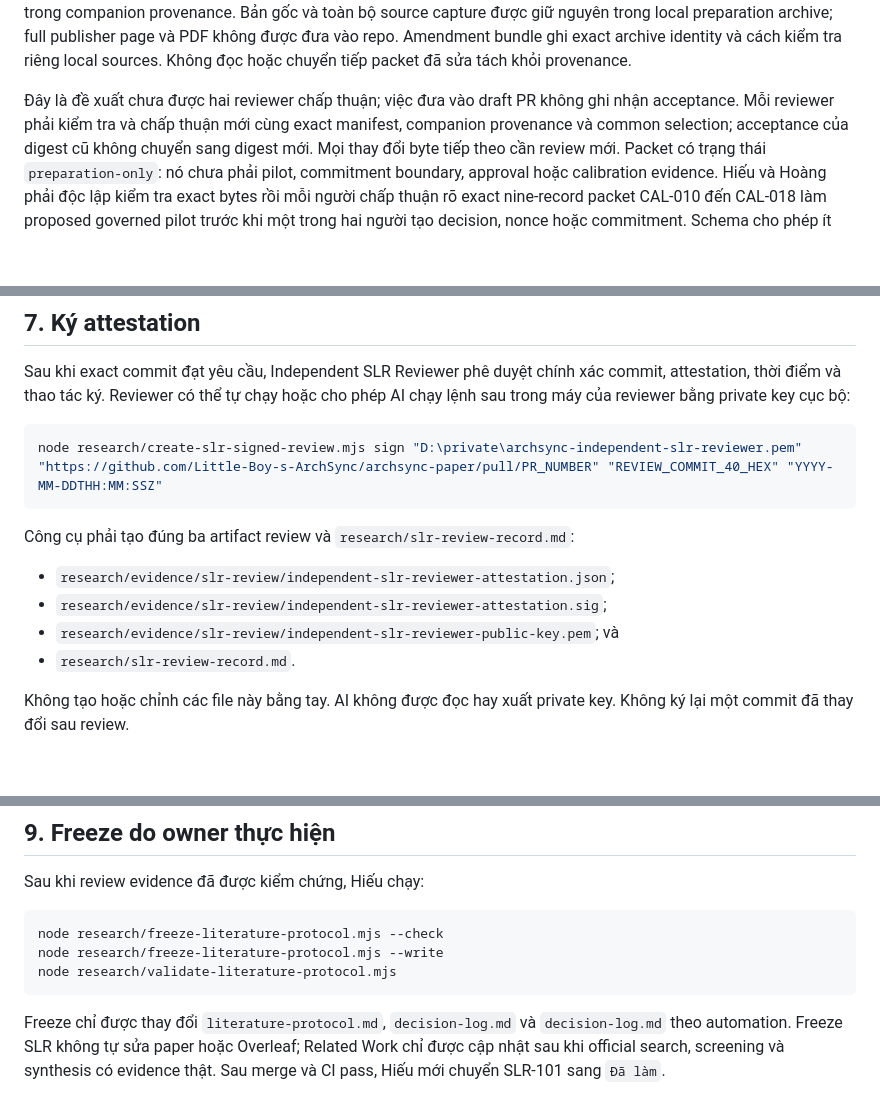
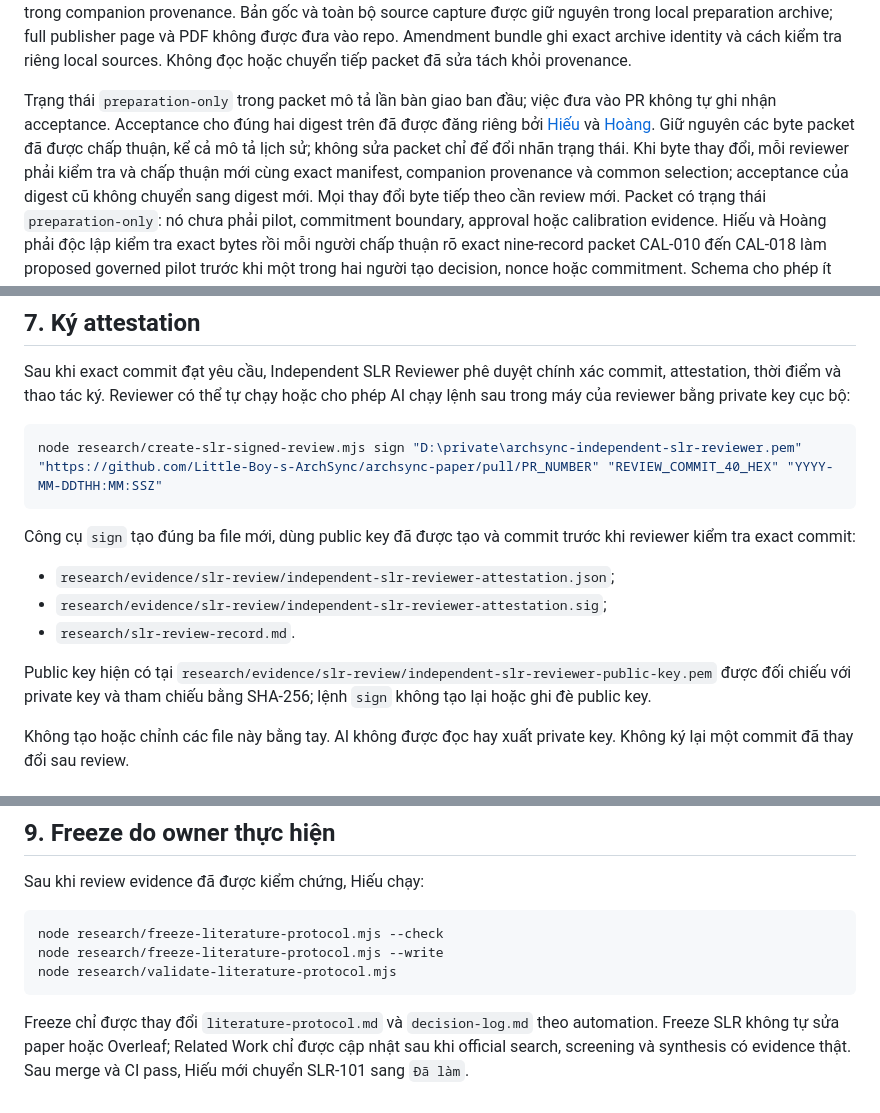
Before and after one commit to Little-Boy-s-ArchSync/archsync-paper, a Markdown page: research/SLR-REVIEWER-RUNBOOK.md, 3 parts joined by grey strips. Drawn GitHub-style; blank space fills up the shorter version.

Commit message:
docs: clarify accepted SLR packet and signing outputs

````diff
--- a/research/SLR-REVIEWER-RUNBOOK.md
+++ b/research/SLR-REVIEWER-RUNBOOK.md
@@ -182,8 +182,13 @@ local preparation archive; full publisher page và PDF không được đưa và
 Amendment bundle ghi exact archive identity và cách kiểm tra riêng local sources.
 Không đọc hoặc chuyển tiếp packet đã sửa tách khỏi provenance.
 
-Đây là đề xuất chưa được hai reviewer chấp thuận; việc đưa vào draft PR không
-ghi nhận acceptance. Mỗi reviewer phải kiểm tra và chấp thuận mới cùng exact
+Trạng thái `preparation-only` trong packet mô tả lần bàn giao ban đầu; việc
+đưa vào PR không tự ghi nhận acceptance. Acceptance cho đúng hai digest trên
+đã được đăng riêng bởi [Hiếu](https://github.com/Little-Boy-s-ArchSync/archsync-paper/pull/26#issuecomment-5638131719)
+và [Hoàng](https://github.com/Little-Boy-s-ArchSync/archsync-paper/pull/26#issuecomment-5642649764).
+Giữ nguyên các byte packet đã được chấp thuận, kể cả mô tả lịch sử; không sửa
+packet chỉ để đổi nhãn trạng thái. Khi byte thay đổi, mỗi reviewer phải kiểm tra
+và chấp thuận mới cùng exact
 manifest, companion provenance và common selection; acceptance của digest cũ
 không chuyển sang digest mới. Mọi thay đổi byte tiếp theo cần review mới.
 Packet có trạng thái
@@ -352,12 +357,17 @@ phép AI chạy lệnh sau trong máy của reviewer bằng private key cục b
 node research/create-slr-signed-review.mjs sign "D:\private\archsync-independent-slr-reviewer.pem" "https://github.com/Little-Boy-s-ArchSync/archsync-paper/pull/PR_NUMBER" "REVIEW_COMMIT_40_HEX" "YYYY-MM-DDTHH:MM:SSZ"
 ```
 
-Công cụ phải tạo đúng ba artifact review và `research/slr-review-record.md`:
+Công cụ `sign` tạo đúng ba file mới, dùng public key đã được tạo và commit
+trước khi reviewer kiểm tra exact commit:
 
 - `research/evidence/slr-review/independent-slr-reviewer-attestation.json`;
 - `research/evidence/slr-review/independent-slr-reviewer-attestation.sig`;
-- `research/evidence/slr-review/independent-slr-reviewer-public-key.pem`; và
 - `research/slr-review-record.md`.
+
+Public key hiện có tại
+`research/evidence/slr-review/independent-slr-reviewer-public-key.pem` được
+đối chiếu với private key và tham chiếu bằng SHA-256; lệnh `sign` không tạo lại
+hoặc ghi đè public key.
 
 Không tạo hoặc chỉnh các file này bằng tay. AI không được đọc hay xuất private
 key. Không ký lại một commit đã thay đổi sau review.
@@ -439,7 +449,7 @@ node research/freeze-literature-protocol.mjs --write
 node research/validate-literature-protocol.mjs
 ```
 
-Freeze chỉ được thay đổi `literature-protocol.md`, `decision-log.md` và
-`decision-log.md` theo automation. Freeze SLR không tự sửa paper hoặc Overleaf;
+Freeze chỉ được thay đổi `literature-protocol.md` và `decision-log.md`
+theo automation. Freeze SLR không tự sửa paper hoặc Overleaf;
 Related Work chỉ được cập nhật sau khi official search, screening và synthesis
 có evidence thật. Sau merge và CI pass, Hiếu mới chuyển SLR-101 sang `Đã làm`.
````
Also changed, not shown: other parts of research/SLR-REVIEWER-RUNBOOK.md (+1 -1 lines).
